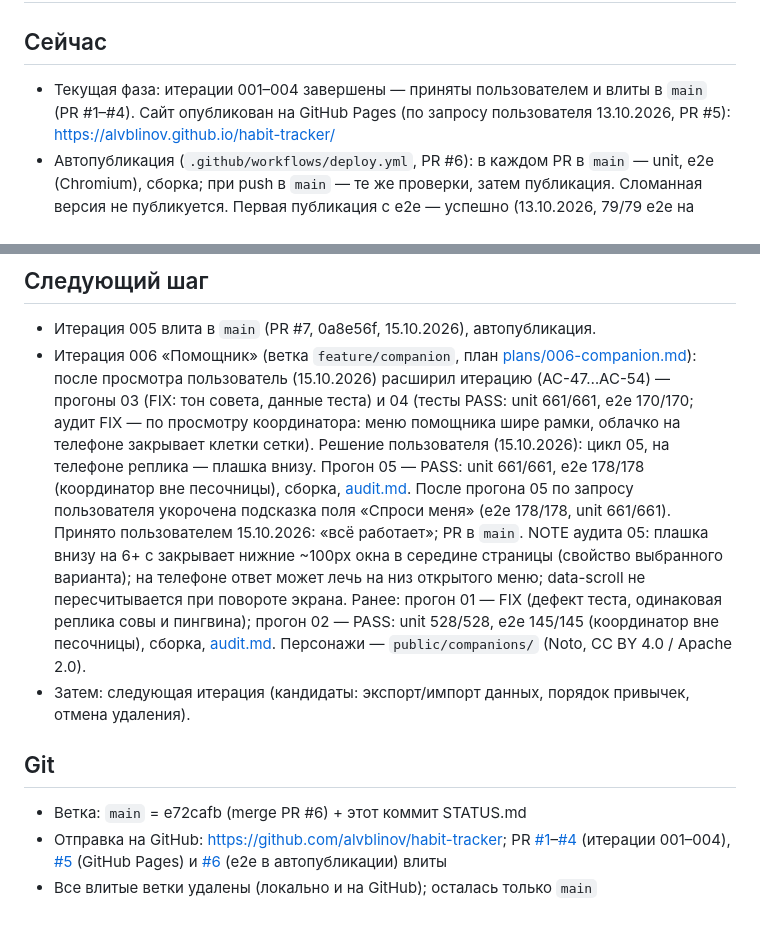
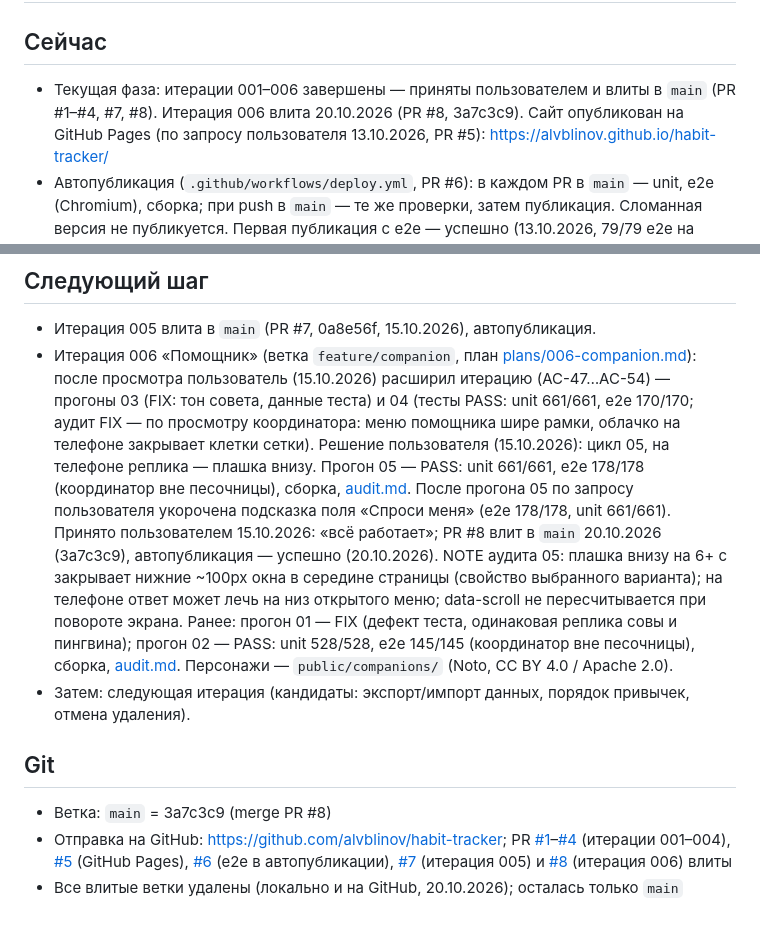
Before and after one commit to alvblinov/habit-tracker, a Markdown page: STATUS.md, 2 parts joined by grey strips. Drawn GitHub-style.

Commit message:
STATUS: итерация 006 влита в main, ветки удалены
Co-Authored-By: Claude Opus 5.5 <noreply@anthropic.com>

```diff
--- a/STATUS.md
+++ b/STATUS.md
@@ -2,8 +2,8 @@
 
 ## Сейчас
 
-- Текущая фаза: итерации 001–004 завершены — приняты пользователем и влиты в `main`
-  (PR #1–#4). Сайт опубликован на GitHub Pages (по запросу пользователя 13.10.2026, PR #5):
+- Текущая фаза: итерации 001–006 завершены — приняты пользователем и влиты в `main`
+  (PR #1–#4, #7, #8). Итерация 006 влита 20.10.2026 (PR #8, 3a7c3c9). Сайт опубликован на GitHub Pages (по запросу пользователя 13.10.2026, PR #5):
   https://alvblinov.github.io/habit-tracker/
 - Автопубликация (`.github/workflows/deploy.yml`, PR #6): в каждом PR в `main` — unit, e2e
   (Chromium), сборка; при push в `main` — те же проверки, затем публикация. Сломанная версия
@@ -86,7 +86,8 @@
   Решение пользователя (15.10.2026): цикл 05, на телефоне реплика — плашка внизу. Прогон 05 — PASS:
   unit 661/661, e2e 178/178 (координатор вне песочницы), сборка, [audit.md](reports/006-companion/05/audit.md).
   После прогона 05 по запросу пользователя укорочена подсказка поля «Спроси меня» (e2e 178/178,
-  unit 661/661). Принято пользователем 15.10.2026: «всё работает»; PR в `main`. NOTE аудита 05: плашка внизу на 6+ с закрывает нижние
+  unit 661/661). Принято пользователем 15.10.2026: «всё работает»; PR #8 влит в `main`
+  20.10.2026 (3a7c3c9), автопубликация — успешно (20.10.2026). NOTE аудита 05: плашка внизу на 6+ с закрывает нижние
   ~100px окна в середине страницы (свойство выбранного варианта); на телефоне ответ может лечь на низ
   открытого меню; data-scroll не пересчитывается при повороте экрана. Ранее: прогон 01 — FIX (дефект теста, одинаковая реплика
   совы и пингвина); прогон 02 — PASS: unit 528/528, e2e 145/145 (координатор вне песочницы), сборка,
@@ -95,9 +96,11 @@
 
 ## Git
 
-- Ветка: `main` = e72cafb (merge PR #6) + этот коммит STATUS.md
+- Ветка: `main` = 3a7c3c9 (merge PR #8)
 - Отправка на GitHub: https://github.com/alvblinov/habit-tracker;
   PR [#1](https://github.com/alvblinov/habit-tracker/pull/1)–[#4](https://github.com/alvblinov/habit-tracker/pull/4)
-  (итерации 001–004), [#5](https://github.com/alvblinov/habit-tracker/pull/5) (GitHub Pages) и
-  [#6](https://github.com/alvblinov/habit-tracker/pull/6) (e2e в автопубликации) влиты
-- Все влитые ветки удалены (локально и на GitHub); осталась только `main`
+  (итерации 001–004), [#5](https://github.com/alvblinov/habit-tracker/pull/5) (GitHub Pages),
+  [#6](https://github.com/alvblinov/habit-tracker/pull/6) (e2e в автопубликации),
+  [#7](https://github.com/alvblinov/habit-tracker/pull/7) (итерация 005) и
+  [#8](https://github.com/alvblinov/habit-tracker/pull/8) (итерация 006) влиты
+- Все влитые ветки удалены (локально и на GitHub, 20.10.2026); осталась только `main`
```
